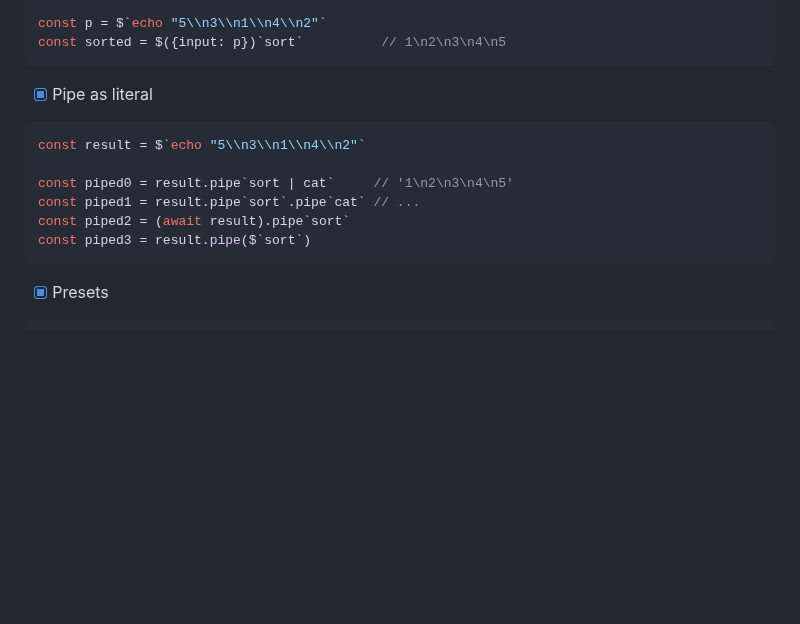
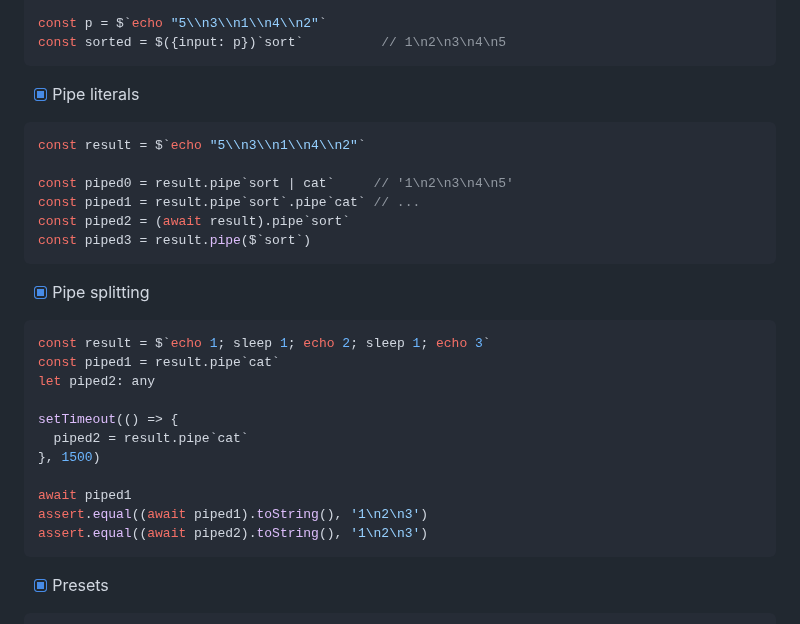
Before and after one commit to webpod/zurk, a Markdown page: README.md, the part around the change. Drawn GitHub-style; blank space fills up the shorter version.

Commit message:
docs: mention pipe split feature

````diff
--- a/README.md
+++ b/README.md
@@ -74,7 +74,7 @@ const p = $`echo "5\\n3\\n1\\n4\\n2"`
 const sorted = $({input: p})`sort`          // 1\n2\n3\n4\n5
 ```
 
-- [x] Pipe as literal
+- [x] Pipe literals
 ```ts
 const result = $`echo "5\\n3\\n1\\n4\\n2"`
 
@@ -82,6 +82,21 @@ const piped0 = result.pipe`sort | cat`     // '1\n2\n3\n4\n5'
 const piped1 = result.pipe`sort`.pipe`cat` // ...
 const piped2 = (await result).pipe`sort`
 const piped3 = result.pipe($`sort`)
+```
+
+- [x] Pipe splitting
+```ts
+const result = $`echo 1; sleep 1; echo 2; sleep 1; echo 3`
+const piped1 = result.pipe`cat`
+let piped2: any
+
+setTimeout(() => {
+  piped2 = result.pipe`cat`
+}, 1500)
+
+await piped1
+assert.equal((await piped1).toString(), '1\n2\n3')
+assert.equal((await piped2).toString(), '1\n2\n3')
 ```
 
 - [x] Presets
````
